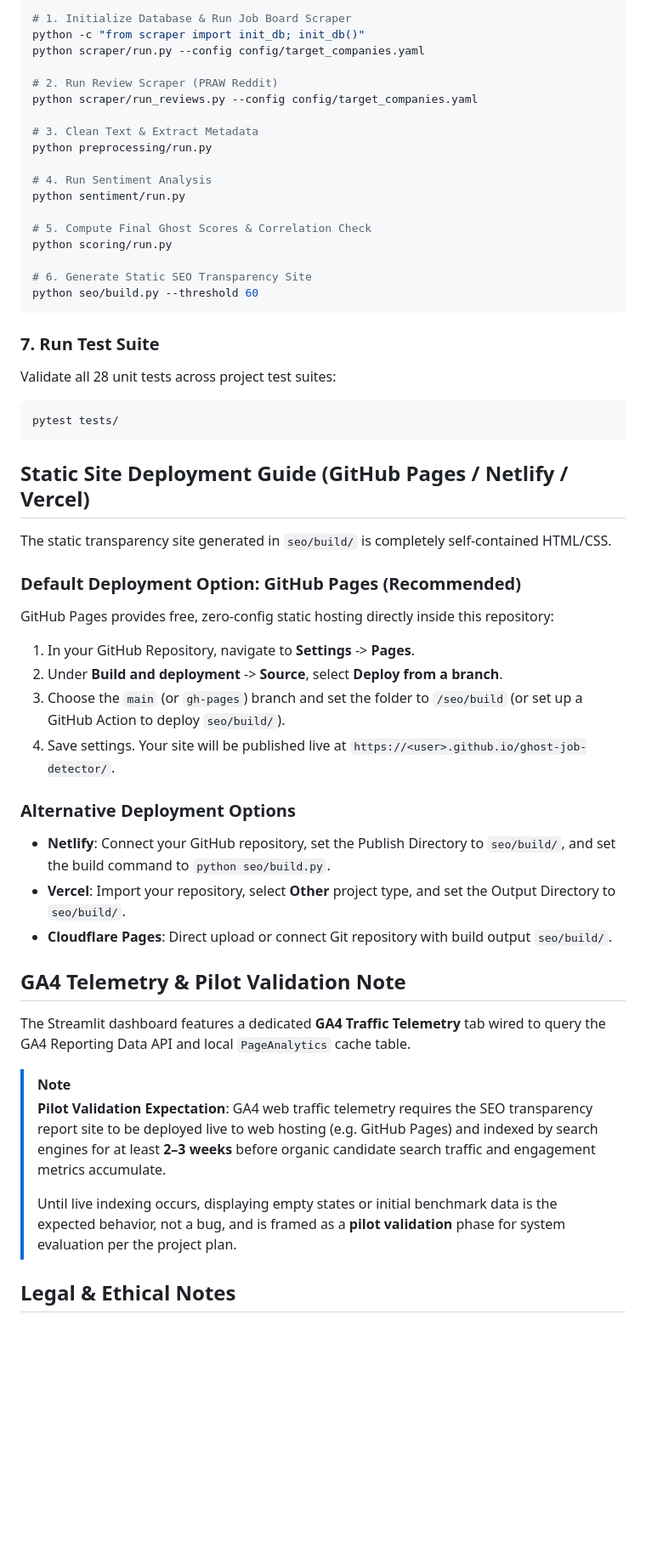
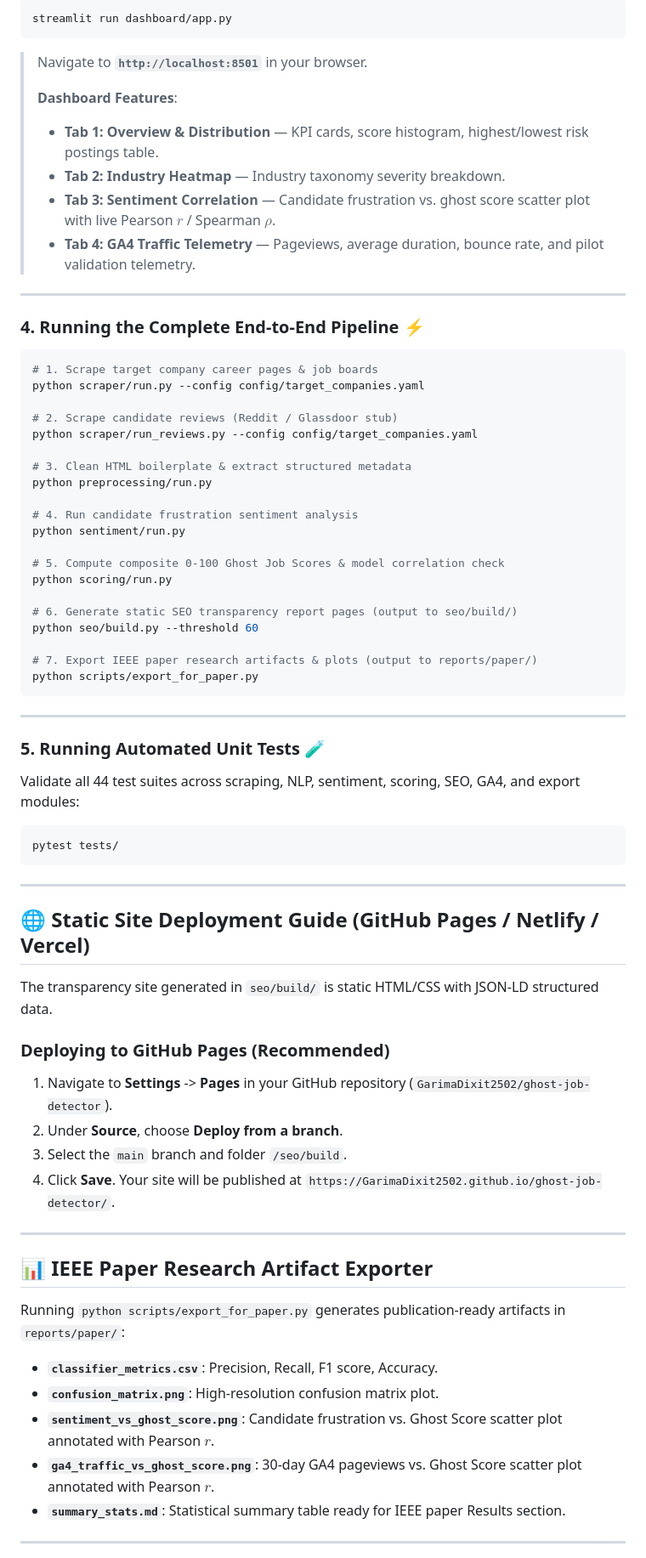
Before and after one commit to shadmanni/ghost-job-detector, a Markdown page: README.md, the part around one of its changes. Shown at 85% size. Rendered like a GitHub page; blank space fills up the shorter version.

````diff
--- a/README.md
+++ b/README.md
@@ -77,54 +86,72 @@ cp .env.example .env
 ```bash
-# 1. Initialize Database & Run Job Board Scraper
-python -c "from scraper import init_db; init_db()"
+streamlit run dashboard/app.py
+```
+> Navigate to **`http://localhost:8501`** in your browser.
+>
+> **Dashboard Features**:
+> - **Tab 1: Overview & Distribution** — KPI cards, score histogram, highest/lowest risk postings table.
+> - **Tab 2: Industry Heatmap** — Industry taxonomy severity breakdown.
+> - **Tab 3: Sentiment Correlation** — Candidate frustration vs. ghost score scatter plot with live Pearson $r$ / Spearman $\rho$.
+> - **Tab 4: GA4 Traffic Telemetry** — Pageviews, average duration, bounce rate, and pilot validation telemetry.
+
+---
+
+### 4. Running the Complete End-to-End Pipeline ⚡
+
+```bash
+# 1. Scrape target company career pages & job boards
 python scraper/run.py --config config/target_companies.yaml
 
-# 2. Run Review Scraper (PRAW Reddit)
+# 2. Scrape candidate reviews (Reddit / Glassdoor stub)
 python scraper/run_reviews.py --config config/target_companies.yaml
 
-# 3. Clean Text & Extract Metadata
+# 3. Clean HTML boilerplate & extract structured metadata
 python preprocessing/run.py
 
-# 4. Run Sentiment Analysis
+# 4. Run candidate frustration sentiment analysis
 python sentiment/run.py
 
-# 5. Compute Final Ghost Scores & Correlation Check
+# 5. Compute composite 0-100 Ghost Job Scores & model correlation check
 python scoring/run.py
 
-# 6. Generate Static SEO Transparency Site
+# 6. Generate static SEO transparency report pages (output to seo/build/)
 python seo/build.py --threshold 60
+
+# 7. Export IEEE paper research artifacts & plots (output to reports/paper/)
+python scripts/export_for_paper.py
 ```
 
-### 7. Run Test Suite
-Validate all 28 unit tests across project test suites:
+---
+
+### 5. Running Automated Unit Tests 🧪
+Validate all 44 test suites across scraping, NLP, sentiment, scoring, SEO, GA4, and export modules:
+
 ```bash
 pytest tests/
 ```
 
-## Static Site Deployment Guide (GitHub Pages / Netlify / Vercel)
+---
 
-The static transparency site generated in `seo/build/` is completely self-contained HTML/CSS.
+## 🌐 Static Site Deployment Guide (GitHub Pages / Netlify / Vercel)
 
-### Default Deployment Option: GitHub Pages (Recommended)
-GitHub Pages provides free, zero-config static hosting directly inside this repository:
-1. In your GitHub Repository, navigate to **Settings** -> **Pages**.
-2. Under **Build and deployment** -> **Source**, select **Deploy from a branch**.
-3. Choose the `main` (or `gh-pages`) branch and set the folder to `/seo/build` (or set up a GitHub Action to deploy `seo/build/`).
-4. Save settings. Your site will be published live at `https://<user>.github.io/ghost-job-detector/`.
+The transparency site generated in `seo/build/` is static HTML/CSS with JSON-LD structured data.
 
-### Alternative Deployment Options
-- **Netlify**: Connect your GitHub repository, set the Publish Directory to `seo/build/`, and set the build command to `python seo/build.py`.
-- **Vercel**: Import your repository, select **Other** project type, and set the Output Directory to `seo/build/`.
-- **Cloudflare Pages**: Direct upload or connect Git repository with build output `seo/build/`.
+### Deploying to GitHub Pages (Recommended)
+1. Navigate to **Settings** -> **Pages** in your GitHub repository (`GarimaDixit2502/ghost-job-detector`).
+2. Under **Source**, choose **Deploy from a branch**.
+3. Select the `main` branch and folder `/seo/build`.
+4. Click **Save**. Your site will be published at `https://GarimaDixit2502.github.io/ghost-job-detector/`.
 
-## GA4 Telemetry & Pilot Validation Note
+---
 
-The Streamlit dashboard features a dedicated **GA4 Traffic Telemetry** tab wired to query the GA4 Reporting Data API and local `PageAnalytics` cache table.
+## 📊 IEEE Paper Research Artifact Exporter
 
-> [!NOTE]
-> **Pilot Validation Expectation**: GA4 web traffic telemetry requires the SEO transparency report site to be deployed live to web hosting (e.g. GitHub Pages) and indexed by search engines for at least **2–3 weeks** before organic candidate search traffic and engagement metrics accumulate.
->
-> Until live indexing occurs, displaying empty states or initial benchmark data is the expected behavior, not a bug, and is framed as a **pilot validation** phase for system evaluation per the project plan.
+Running `python scripts/export_for_paper.py` generates publication-ready artifacts in `reports/paper/`:
+- **`classifier_metrics.csv`**: Precision, Recall, F1 score, Accuracy.
+- **`confusion_matrix.png`**: High-resolution confusion matrix plot.
+- **`sentiment_vs_ghost_score.png`**: Candidate frustration vs. Ghost Score scatter plot annotated with Pearson $r$.
+- **`ga4_traffic_vs_ghost_score.png`**: 30-day GA4 pageviews vs. Ghost Score scatter plot annotated with Pearson $r$.
+- **`summary_stats.md`**: Statistical summary table ready for IEEE paper Results section.
 
-## Legal & Ethical Notes
+---
 
````
Also changed, not shown: other parts of README.md (+51 -40 lines).
